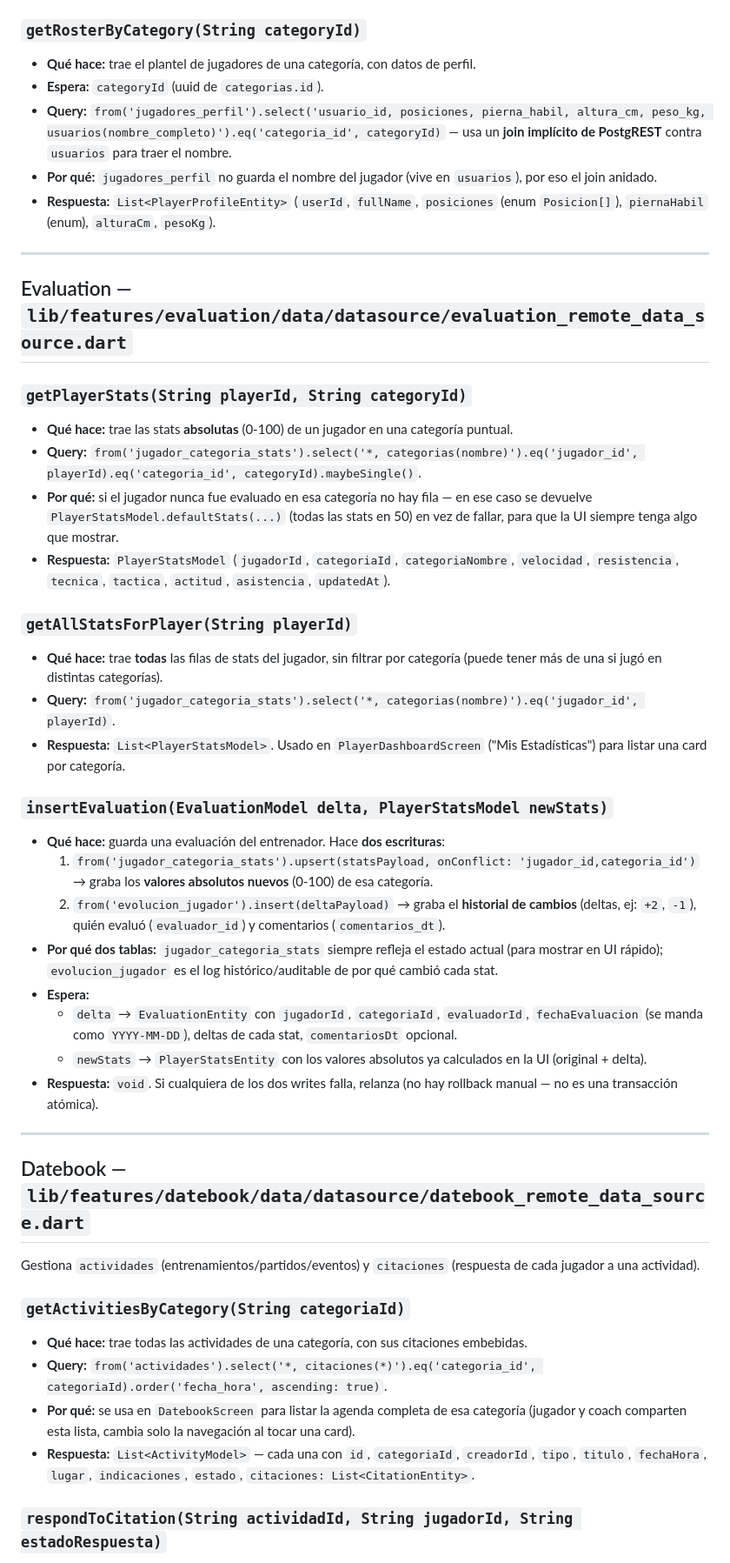
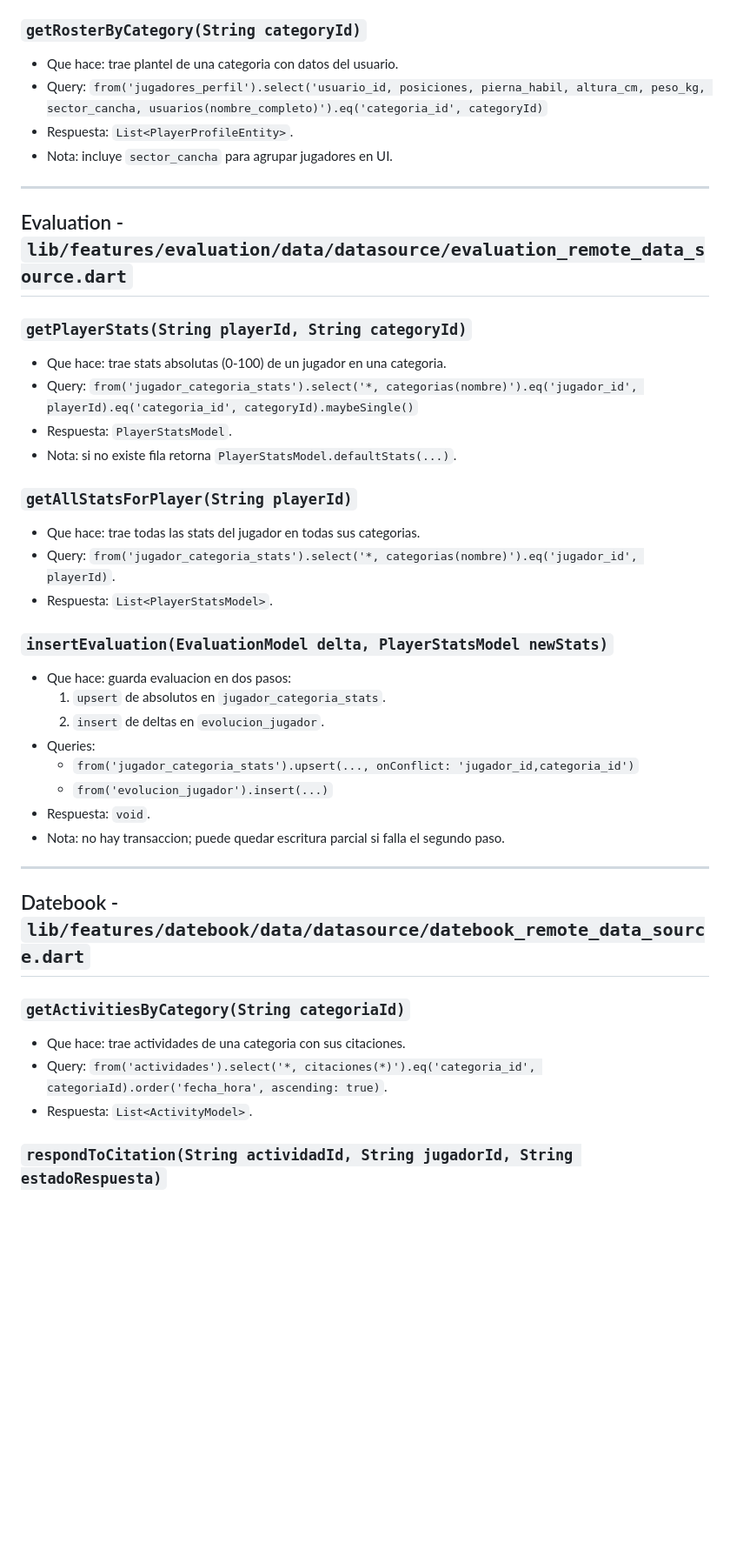
Before and after one commit to maxigmaidana/cultura-club, a Markdown page: docs/ENDPOINTS.md, the part around one of its changes. Shown at 87% size. GitHub-like rendering; blank space fills up the shorter version.

```diff
--- a/docs/ENDPOINTS.md
+++ b/docs/ENDPOINTS.md
@@ -48,46 +43,44 @@ Interactúa con `supabaseClient.auth` (GoTrue) y la tabla `usuarios`.
 
 ### `getRosterByCategory(String categoryId)`
-- **Qué hace:** trae el plantel de jugadores de una categoría, con datos de perfil.
-- **Espera:** `categoryId` (uuid de `categorias.id`).
-- **Query:** `from('jugadores_perfil').select('usuario_id, posiciones, pierna_habil, altura_cm, peso_kg, usuarios(nombre_completo)').eq('categoria_id', categoryId)` — usa un **join implícito de PostgREST** contra `usuarios` para traer el nombre.
-- **Por qué:** `jugadores_perfil` no guarda el nombre del jugador (vive en `usuarios`), por eso el join anidado.
-- **Respuesta:** `List<PlayerProfileEntity>` (`userId`, `fullName`, `posiciones` (enum `Posicion[]`), `piernaHabil` (enum), `alturaCm`, `pesoKg`).
+- Que hace: trae plantel de una categoria con datos del usuario.
+- Query:
+  `from('jugadores_perfil').select('usuario_id, posiciones, pierna_habil, altura_cm, peso_kg, sector_cancha, usuarios(nombre_completo)').eq('categoria_id', categoryId)`
+- Respuesta: `List<PlayerProfileEntity>`.
+- Nota: incluye `sector_cancha` para agrupar jugadores en UI.
 
 ---
 
-## Evaluation — `lib/features/evaluation/data/datasource/evaluation_remote_data_source.dart`
+## Evaluation - `lib/features/evaluation/data/datasource/evaluation_remote_data_source.dart`
 
 ### `getPlayerStats(String playerId, String categoryId)`
-- **Qué hace:** trae las stats **absolutas** (0-100) de un jugador en una categoría puntual.
-- **Query:** `from('jugador_categoria_stats').select('*, categorias(nombre)').eq('jugador_id', playerId).eq('categoria_id', categoryId).maybeSingle()`.
-- **Por qué:** si el jugador nunca fue evaluado en esa categoría no hay fila — en ese caso se devuelve `PlayerStatsModel.defaultStats(...)` (todas las stats en 50) en vez de fallar, para que la UI siempre tenga algo que mostrar.
-- **Respuesta:** `PlayerStatsModel` (`jugadorId`, `categoriaId`, `categoriaNombre`, `velocidad`, `resistencia`, `tecnica`, `tactica`, `actitud`, `asistencia`, `updatedAt`).
+- Que hace: trae stats absolutas (0-100) de un jugador en una categoria.
+- Query:
+  `from('jugador_categoria_stats').select('*, categorias(nombre)').eq('jugador_id', playerId).eq('categoria_id', categoryId).maybeSingle()`
+- Respuesta: `PlayerStatsModel`.
+- Nota: si no existe fila retorna `PlayerStatsModel.defaultStats(...)`.
 
 ### `getAllStatsForPlayer(String playerId)`
-- **Qué hace:** trae **todas** las filas de stats del jugador, sin filtrar por categoría (puede tener más de una si jugó en distintas categorías).
-- **Query:** `from('jugador_categoria_stats').select('*, categorias(nombre)').eq('jugador_id', playerId)`.
-- **Respuesta:** `List<PlayerStatsModel>`. Usado en `PlayerDashboardScreen` ("Mis Estadísticas") para listar una card por categoría.
+- Que hace: trae todas las stats del jugador en todas sus categorias.
+- Query: `from('jugador_categoria_stats').select('*, categorias(nombre)').eq('jugador_id', playerId)`.
+- Respuesta: `List<PlayerStatsModel>`.
 
 ### `insertEvaluation(EvaluationModel delta, PlayerStatsModel newStats)`
-- **Qué hace:** guarda una evaluación del entrenador. Hace **dos escrituras**:
-  1. `from('jugador_categoria_stats').upsert(statsPayload, onConflict: 'jugador_id,categoria_id')` → graba los **valores absolutos nuevos** (0-100) de esa categoría.
-  2. `from('evolucion_jugador').insert(deltaPayload)` → graba el **historial de cambios** (deltas, ej: `+2`, `-1`), quién evaluó (`evaluador_id`) y comentarios (`comentarios_dt`).
-- **Por qué dos tablas:** `jugador_categoria_stats` siempre refleja el estado actual (para mostrar en UI rápido); `evolucion_jugador` es el log histórico/auditable de por qué cambió cada stat.
-- **Espera:**
-  - `delta` → `EvaluationEntity` con `jugadorId`, `categoriaId`, `evaluadorId`, `fechaEvaluacion` (se manda como `YYYY-MM-DD`), deltas de cada stat, `comentariosDt` opcional.
-  - `newStats` → `PlayerStatsEntity` con los valores absolutos ya calculados en la UI (original + delta).
-- **Respuesta:** `void`. Si cualquiera de los dos writes falla, relanza (no hay rollback manual — no es una transacción atómica).
+- Que hace: guarda evaluacion en dos pasos:
+  1. `upsert` de absolutos en `jugador_categoria_stats`.
+  2. `insert` de deltas en `evolucion_jugador`.
+- Queries:
+  - `from('jugador_categoria_stats').upsert(..., onConflict: 'jugador_id,categoria_id')`
+  - `from('evolucion_jugador').insert(...)`
+- Respuesta: `void`.
+- Nota: no hay transaccion; puede quedar escritura parcial si falla el segundo paso.
 
 ---
 
-## Datebook — `lib/features/datebook/data/datasource/datebook_remote_data_source.dart`
-
-Gestiona `actividades` (entrenamientos/partidos/eventos) y `citaciones` (respuesta de cada jugador a una actividad).
+## Datebook - `lib/features/datebook/data/datasource/datebook_remote_data_source.dart`
 
 ### `getActivitiesByCategory(String categoriaId)`
-- **Qué hace:** trae todas las actividades de una categoría, con sus citaciones embebidas.
-- **Query:** `from('actividades').select('*, citaciones(*)').eq('categoria_id', categoriaId).order('fecha_hora', ascending: true)`.
-- **Por qué:** se usa en `DatebookScreen` para listar la agenda completa de esa categoría (jugador y coach comparten esta lista, cambia solo la navegación al tocar una card).
-- **Respuesta:** `List<ActivityModel>` — cada una con `id`, `categoriaId`, `creadorId`, `tipo`, `titulo`, `fechaHora`, `lugar`, `indicaciones`, `estado`, `citaciones: List<CitationEntity>`.
+- Que hace: trae actividades de una categoria con sus citaciones.
+- Query: `from('actividades').select('*, citaciones(*)').eq('categoria_id', categoriaId).order('fecha_hora', ascending: true)`.
+- Respuesta: `List<ActivityModel>`.
 
 ### `respondToCitation(String actividadId, String jugadorId, String estadoRespuesta)`
```
Also changed, not shown: other parts of docs/ENDPOINTS.md (+104 -59 lines), docs/MANUAL_UI.md (+169 -87 lines).
